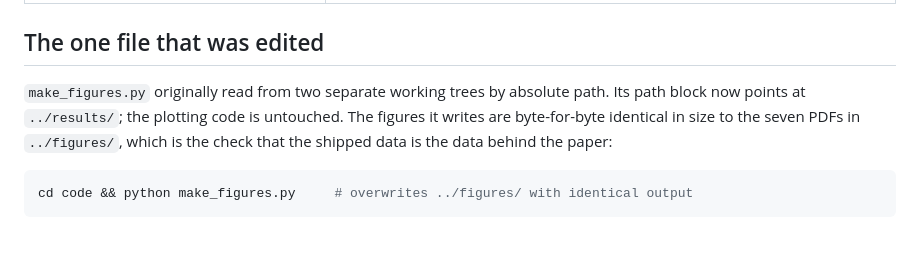
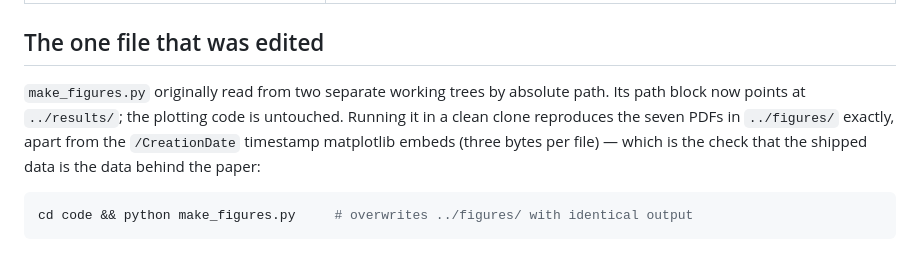
Before and after one commit to nilsleut/evaluation-resolution-rsa, a Markdown page: code/README.md, the part around the change. Drawn GitHub-style.

````diff
--- a/code/README.md
+++ b/code/README.md
@@ -23,9 +23,10 @@ the docstrings describe the runs as they were actually executed.
 ## The one file that was edited
 
 `make_figures.py` originally read from two separate working trees by absolute path.
-Its path block now points at `../results/`; the plotting code is untouched. The
-figures it writes are byte-for-byte identical in size to the seven PDFs in
-`../figures/`, which is the check that the shipped data is the data behind the paper:
+Its path block now points at `../results/`; the plotting code is untouched. Running it
+in a clean clone reproduces the seven PDFs in `../figures/` exactly, apart from the
+`/CreationDate` timestamp matplotlib embeds (three bytes per file) — which is the check
+that the shipped data is the data behind the paper:
 
 ```bash
 cd code && python make_figures.py     # overwrites ../figures/ with identical output
````
Also changed, not shown: README.md (+4 -2 lines).
